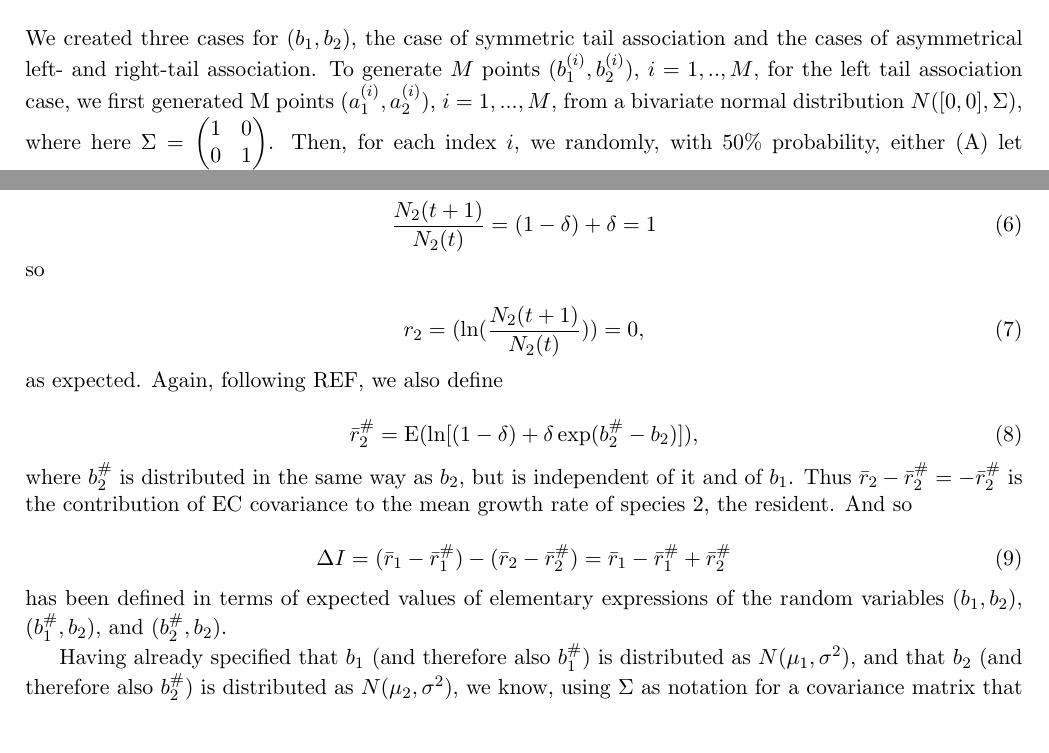
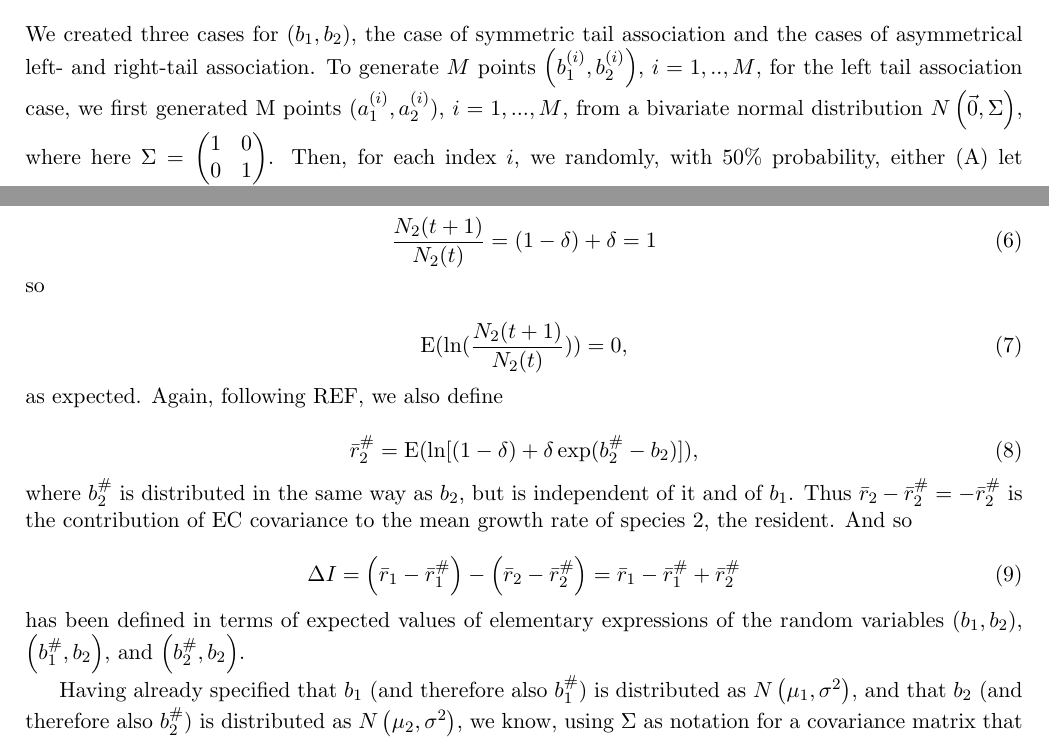
Before and after one commit to jasminalbert/Albert_ReumanRepo, a LaTeX document (paper/SupMat.tex): two parts of pages 1 and 2 of 5, joined at a grey line, cut so that both start at the same text. The pictures show the PDF file paper/SupMat.pdf that the author committed with the source.

Commit message:
changing paranthesis

```diff
--- a/paper/SupMat.tex
+++ b/paper/SupMat.tex
@@ -64,13 +64,29 @@ We used the lottery model, previously studied, for instance, by REFS. Model equa
 N_i(t+1)=(1-\delta)N(t)+\delta N \frac{B_i(t)N_i(t)}{B_1(t)N_1(t)+B_2(t)N_2(t)}  \label{model_eq}
 \end{equation}
 
-\noindent for species $i=1,2$. Here, $N_i(t)$ is the population density of species $i$ at time $t$, and $N = N_1(t)+N_2(t)$ is fixed through time. The parameter, $\delta$ is a mortality rate, and $B_i(t)$ is the fecundiity of specise $i$ at time $t$. The model postulates that individuals die at rate $\delta$ at each time step, and are replaced by juveniles in population to the reproductive output of the two species that year. We take, for each $i$, $B_i(t)$ to be $iid$ through time. We let $B_i = \exp(b_i)$, where $(b_1, b_2)$ is some distribution such that $b_i \sim N(\mu_i, \sigma^2)$ and such that $\CovX(b_1, b_2) = \rho$, a fixed quantity we will specify later. However, $(b_1, b_2)$ is not necessarily a bivariate normal distribution. We will consider various distributions of $(b_1, b_2)$ with these properties, corresponding to our symmetric and asymmetric tail associations cases defined in the main text and elaborated below. We assume without loss of generality that $\mu_1 \leq \mu_2$, so that species 1 is the weaker competitor.
+\noindent for species $i=1,2$.
+Here, $N_i(t)$ is the population density of species $i$ at time $t$, and $N = N_1(t)+N_2(t)$ is fixed through time.
+The parameter, $\delta$ is a mortality rate, and $B_i(t)$ is the fecundiity of specise $i$ at time $t$.
+The model postulates that individuals die at rate $\delta$ at each time step, and are replaced by juveniles in population to the reproductive output of the two species that year.
+We take, for each $i$, $B_i(t)$ to be $iid$ through time.
+We let $B_i = \exp(b_i)$, where $\left(b_1, b_2\right)$ is some distribution such that $b_i \sim N\left(\mu_i, \sigma^2\right)$ and such that $\CovX(b_1, b_2) = \rho$, a fixed quantity we will specify later.
+However, $\left(b_1, b_2\right)$ is not necessarily a bivariate normal distribution.
+We will consider various distributions of $\left(b_1, b_2\right)$ with these properties, corresponding to our symmetric and asymmetric tail associations cases defined in the main text and elaborated below.
+We assume without loss of generality that $\mu_1 \leq \mu_2$, so that species 1 is the weaker competitor.
 
 \section{Noise} \label{sect:noise}
 
-We created three cases for $(b_1,b_2)$, the case of symmetric tail association and the cases of asymmetrical left- and right-tail association. To generate $M$ points $(b_1^{(i)}, b_2^{(i)})$, $i=1,..,M$, for the left tail association case, we first generated M points $(a_1^{(i)},a_2^{(i)})$, $i=1,...,M$, from a bivariate normal distribution $N([0,0], \Sigma)$, where here $\Sigma = \begin{pmatrix} 1&0\\0&1\end{pmatrix}$. Then, for each index $i$, we randomly, with 50\% probability, either (A) let $\tilde b_1^{(i)} = -|a_1^{(i)}|$ and $\tilde b_2^{(i)} = -a|_1^{(i)}|$, or (B) let $\tilde b_1^{(i)} = |a_1^{(i)}|$ and $\tilde b_2^{(i)} = |a_2^{(i)}|$. We then let $b_1^{(i)} = \sigma \tilde b_1^{(i)} + \mu_1$ and $b_2^{(i)} = \sigma \tilde b_2^{(i)} + \mu_2$. Perfect association in the left tails of the resulting distribution $(b_1,b_2)$ results from the fact that, in case (A) above, both $\tilde b_1^{(i)}$ and $\tilde b_2^{(i)}$ were assigned to the same value. For speed of computation, when samples $(\tilde b_1^{(i)},\tilde b_2^{(i)})$, $i=1,...,M$ were needed for every distinct set of values of the parameters $\mu_1$, $\mu_2$, and $\sigma^2$, we used the same $(\tilde b_1^{(i)},\tilde b_2^{(i)})$, $i=1,...,M$, simply transforming these values differently (using the different valus of $\mu_1$, $\mu_2$, $\sigma$) for each set of parameter values. Right-tail associated noise was generated in an analogous way.
+We created three cases for $(b_1,b_2)$, the case of symmetric tail association and the cases of asymmetrical left- and right-tail association.
+To generate $M$ points $\left(b_1^{(i)}, b_2^{(i)}\right)$, $i=1,..,M$, for the left tail association case, we first generated M points $(a_1^{(i)},a_2^{(i)})$, $i=1,...,M$, from a bivariate normal distribution $N\left( \vec{0}, \Sigma \right)$, where here $\Sigma = \begin{pmatrix} 1&0\\0&1\end{pmatrix}$.
+Then, for each index $i$, we randomly, with 50\% probability, either (A) let $\tilde b_1^{(i)} = -|a_1^{(i)}|$ and $\tilde b_2^{(i)} = -a|_1^{(i)}|$, or (B) let $\tilde b_1^{(i)} = |a_1^{(i)}|$ and $\tilde b_2^{(i)} = |a_2^{(i)}|$.
+We then let $b_1^{(i)} = \sigma \tilde b_1^{(i)} + \mu_1$ and $b_2^{(i)} = \sigma \tilde b_2^{(i)} + \mu_2$.
+Perfect association in the left tails of the resulting distribution $\left(b_1,b_2\right)$ results from the fact that, in case (A) above, both $\tilde b_1^{(i)}$ and $\tilde b_2^{(i)}$ were assigned to the same value.
+For speed of computation, when samples $(\tilde b_1^{(i)},\tilde b_2^{(i)})$, $i=1,...,M$ were needed for every distinct set of values of the parameters $\mu_1$, $\mu_2$, and $\sigma^2$, we used the same $\left(\tilde b_1^{(i)},\tilde b_2^{(i)}\right)$, $i=1,...,M$, simply transforming these values differently (using the different valus of $\mu_1$, $\mu_2$, $\sigma$) for each set of parameter values. Right-tail associated noise was generated in an analogous way.
 
-Noise with symmetric tail association was generated by taking a very large sample (100000) of left-tail associated noise, as described above, and then calculating the Pearson correaltion coefficient, rho. The value obtained was ... . The symmetric noise was then generated once from $N([0,0], \Sigma)$ where $\Sigma = \begin{pmatrix} 1&\rho \\ \rho&1\end{pmatrix}$, denoting the points so generated by $(\tilde b_1^{(i)},\tilde b_2^{(i)})$ for $i=1,...,M$. We then set $b_1^{(i)} = \sigma \tilde b_1^{(i)} + \mu_1$ and $b_2^{(i)} = \sigma \tilde b_2^{(i)}+ \mu_2$.
+Noise with symmetric tail association was generated by taking a very large sample (100000) of left-tail associated noise, as described above, and then calculating the Pearson correaltion coefficient, rho.
+The value obtained was ... .
+The symmetric noise was then generated once from $N\left(\vec{0}, \Sigma \right)$ where $\Sigma = \begin{pmatrix} 1&\rho \\ \rho&1\end{pmatrix}$, denoting the points so generated by $\left(\tilde b_1^{(i)},\tilde b_2^{(i)}\right)$ for $i=1,...,M$.
+We then set $b_1^{(i)} = \sigma \tilde b_1^{(i)} + \mu_1$ and $b_2^{(i)} = \sigma \tilde b_2^{(i)}+ \mu_2$.
 
 Thus, overall, our model was completely specified by specifying $\delta$, $\mu_1$, $\mu_2$, $\sigma$ and whether noise was generated from the left-tailed association, right-tailed association or symmetric tail association cases specified above.
 
@@ -113,27 +134,30 @@ To study storage effect for the model, we also consider the contribution of EC c
 \noindent so
 
 \begin{equation}
-r_2=(\ln (\frac{N_2(t+1)}{N_2(t)}))=0, \label{r2_is_zero}
+\EX(\ln (\frac{N_2(t+1)}{N_2(t)}))=0, \label{r2_is_zero}
 \end{equation}
 
-\noindent as expected. Again, following REF, we also define
+\noindent as expected.
+Again, following REF, we also define
 
 \begin{equation}
 \bar r_2^\#=\EX(\ln [(1-\delta)+\delta \exp(b_2^\#-b_2)]),  \label{rbar2sharp_E}
 \end{equation}
 
-\noindent where $b_2^\#$ is distributed in the same way as $b_2$, but is independent of it and of $b_1$. Thus $\bar r_2- \bar r_2^\# = -\bar r_2^\#$ is the contribution of EC covariance to the mean growth rate of species 2, the resident. And so
+\noindent where $b_2^\#$ is distributed in the same way as $b_2$, but is independent of it and of $b_1$.
+Thus $\bar r_2- \bar r_2^\# = -\bar r_2^\#$ is the contribution of EC covariance to the mean growth rate of species 2, the resident.
+And so
 
 \begin{equation}
-\Delta I=(\bar r_1 - \bar r_1^\#)-(\bar r_2- \bar r_2^\#)=\bar r_1 - \bar r_1^\#+\bar r_2^\#  \label{DeltaI}
+\Delta I=\left(\bar r_1 - \bar r_1^\#\right)-\left(\bar r_2- \bar r_2^\#\right)=\bar r_1 - \bar r_1^\#+\bar r_2^\#  \label{DeltaI}
 \end{equation}
 
-\noindent has been defined in terms of expected values of elementary expressions of the random variables $(b_1,b_2)$, $(b_1^\#,b_2)$, and $(b_2^\#, b_2)$.
+\noindent has been defined in terms of expected values of elementary expressions of the random variables $\left(b_1,b_2\right)$, $\left(b_1^\#,b_2\right)$, and $\left(b_2^\#, b_2\right)$.
 
-Having already specified that $b_1$ (and therefore also $b_1^\#$) is distributed as $N(\mu_1, \sigma^2)$, and that $b_2$ (and therefore also $b_2^\#$) is distributed as $N(\mu_2, \sigma^2)$, we know, using $\Sigma$ as notation for a covariance matrix that
+Having already specified that $b_1$ (and therefore also $b_1^\#$) is distributed as $N\left(\mu_1, \sigma^2\right)$, and that $b_2$ (and therefore also $b_2^\#$) is distributed as $N\left(\mu_2, \sigma^2\right)$, we know, using $\Sigma$ as notation for a covariance matrix that
 
 \begin{equation}
-(b_1^\#, b_2) \sim N(\begin{pmatrix} \mu_1\\\mu_2\end{pmatrix}, \Sigma) \label{b1sharpb2_distribution}
+\left(b_1^\#, b_2\right) \sim N\left((\mu_1,\mu_2),\Sigma \right) \label{b1sharpb2_distribution}
 \end{equation}
 
 \noindent and
```
Also changed, not shown: paper/SupMat.pdf, paper/SupMat.tex (46 more changed lines), 2 other files.
